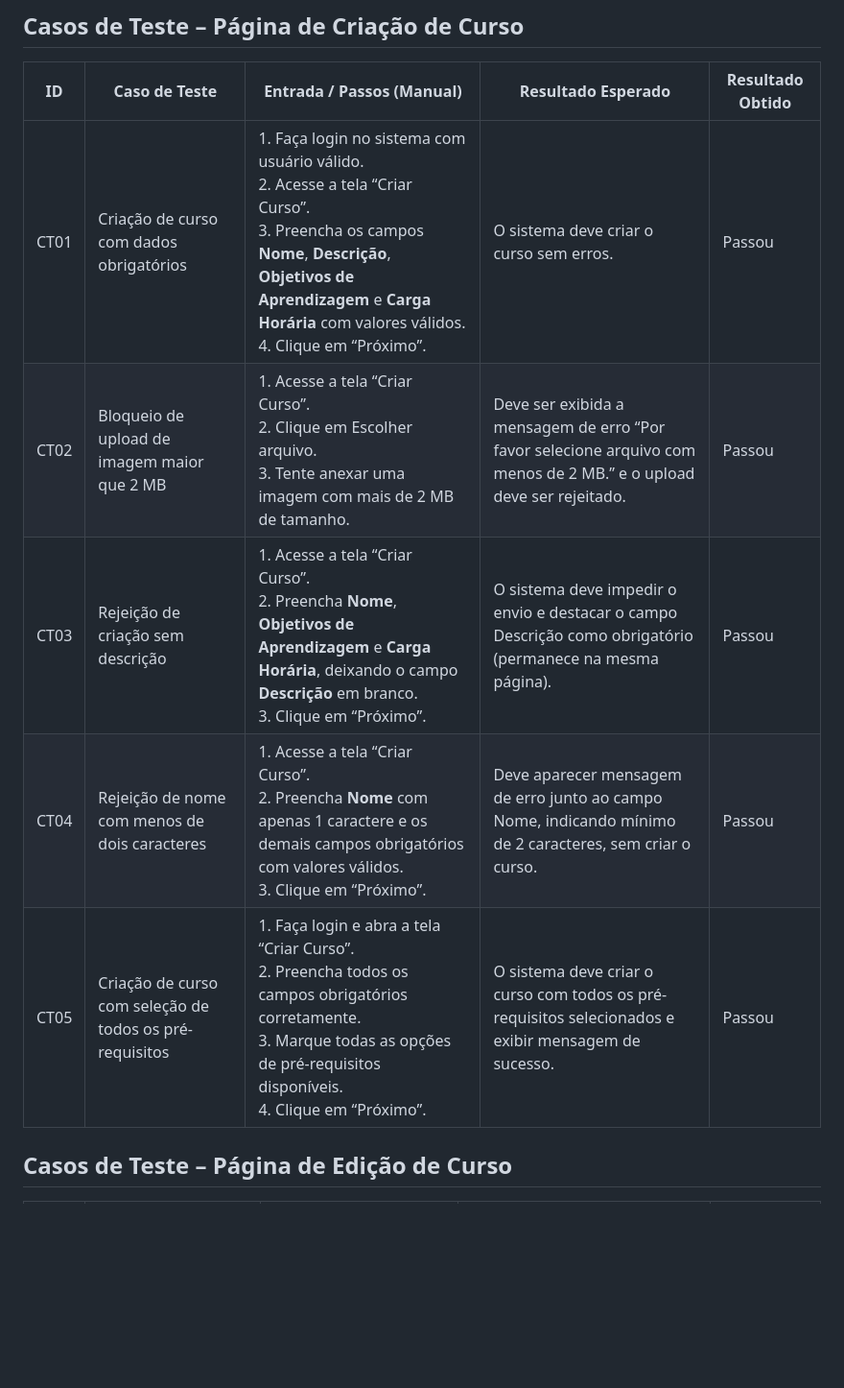
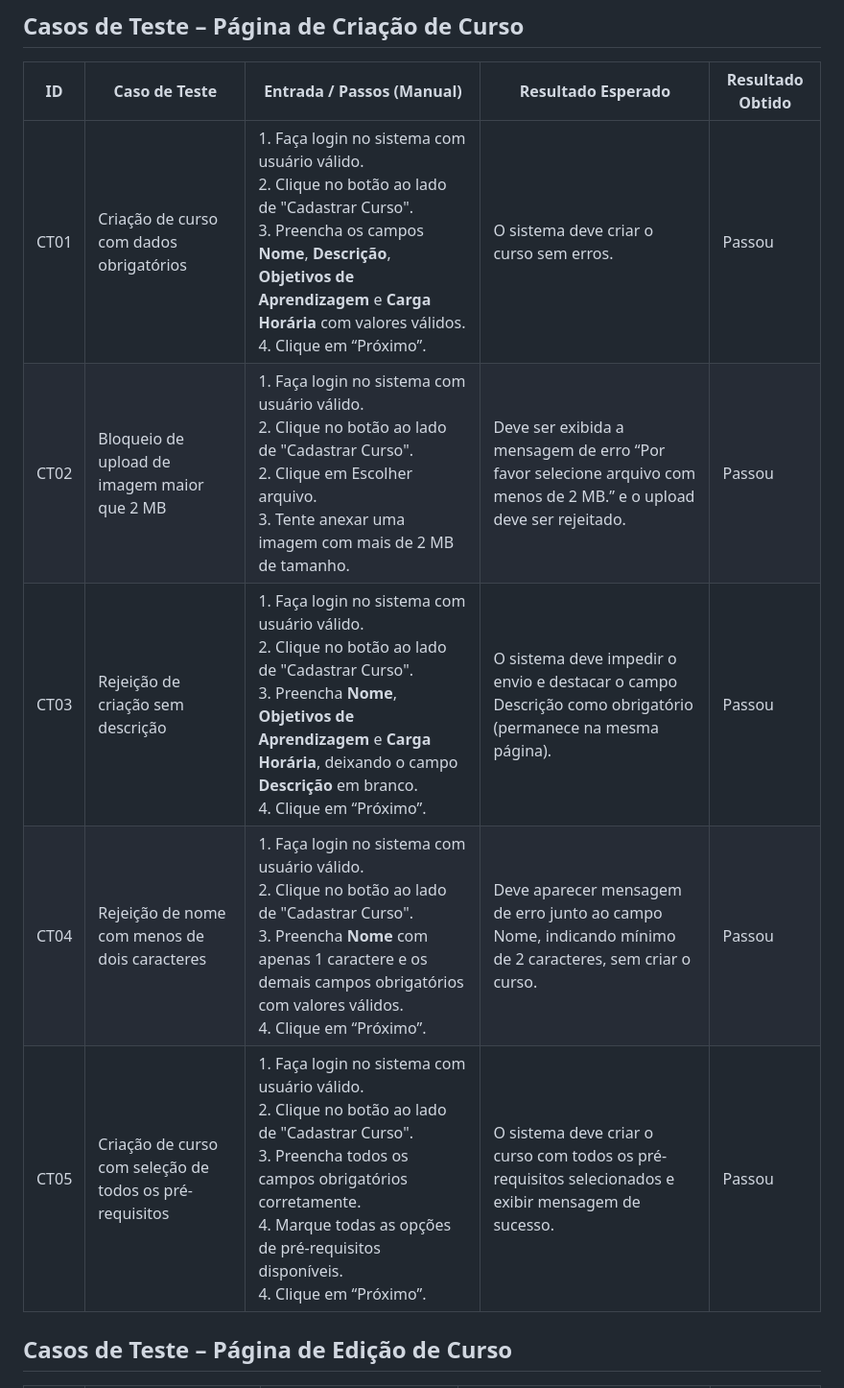
Before and after one commit to julianoquites/Analista-de-Teste-de-Software-I, a Markdown page: README.md, the part around the change. Shown at 96% size. Drawn GitHub-style; blank space fills up the shorter version.

```diff
--- a/README.md
+++ b/README.md
@@ -5,11 +5,11 @@
 
 | ID   | Caso de Teste                                           | Entrada / Passos (Manual)                                                                                                                                                                                                                                                                               | Resultado Esperado                                                                                                  | Resultado Obtido |
 | ---- | ------------------------------------------------------- | ------------------------------------------------------------------------------------------------------------------------------------------------------------------------------------------------------------------------------------------------------------------------------------------------------- | ------------------------------------------------------------------------------------------------------------------- | ---------------- |
-| CT01 | Criação de curso com dados obrigatórios                 | 1. Faça login no sistema com usuário válido.<br>2. Acesse a tela “Criar Curso”.<br>3. Preencha os campos **Nome**, **Descrição**, **Objetivos de Aprendizagem** e **Carga Horária** com valores válidos.<br>4. Clique em “Próximo”. | O sistema deve criar o curso sem erros.                      | Passou           |
-| CT02 | Bloqueio de upload de imagem maior que 2 MB             | 1. Acesse a tela “Criar Curso”.<br>2. Clique em Escolher arquivo.<br>3. Tente anexar uma imagem com mais de 2 MB de tamanho.                                                                                                                    | Deve ser exibida a mensagem de erro “Por favor selecione arquivo com menos de 2 MB.” e o upload deve ser rejeitado. | Passou           |
-| CT03 | Rejeição de criação sem descrição                       | 1. Acesse a tela “Criar Curso”.<br>2. Preencha **Nome**, **Objetivos de Aprendizagem** e **Carga Horária**, deixando o campo **Descrição** em branco.<br>3. Clique em “Próximo”.                                                                                                                         | O sistema deve impedir o envio e destacar o campo Descrição como obrigatório (permanece na mesma página).           | Passou           |
-| CT04 | Rejeição de nome com menos de dois caracteres           | 1. Acesse a tela “Criar Curso”.<br>2. Preencha **Nome** com apenas 1 caractere e os demais campos obrigatórios com valores válidos.<br>3. Clique em “Próximo”.                                                                                                                                           | Deve aparecer mensagem de erro junto ao campo Nome, indicando mínimo de 2 caracteres, sem criar o curso.            | Passou           |
-| CT05 | Criação de curso com seleção de todos os pré-requisitos | 1. Faça login e abra a tela “Criar Curso”.<br>2. Preencha todos os campos obrigatórios corretamente.<br>3. Marque todas as opções de pré-requisitos disponíveis.<br>4. Clique em “Próximo”.                                                                                                              | O sistema deve criar o curso com todos os pré-requisitos selecionados e exibir mensagem de sucesso.                 | Passou           |
+| CT01 | Criação de curso com dados obrigatórios                 | 1. Faça login no sistema com usuário válido.<br>2. Clique no botão ao lado de "Cadastrar Curso".<br>3. Preencha os campos **Nome**, **Descrição**, **Objetivos de Aprendizagem** e **Carga Horária** com valores válidos.<br>4. Clique em “Próximo”. | O sistema deve criar o curso sem erros.                      | Passou           |
+| CT02 | Bloqueio de upload de imagem maior que 2 MB             |  1. Faça login no sistema com usuário válido.<br>2. Clique no botão ao lado de "Cadastrar Curso".<br>2. Clique em Escolher arquivo.<br>3. Tente anexar uma imagem com mais de 2 MB de tamanho.                                                                                                                    | Deve ser exibida a mensagem de erro “Por favor selecione arquivo com menos de 2 MB.” e o upload deve ser rejeitado. | Passou           |
+| CT03 | Rejeição de criação sem descrição                       |  1. Faça login no sistema com usuário válido.<br>2. Clique no botão ao lado de "Cadastrar Curso".<br>3. Preencha **Nome**, **Objetivos de Aprendizagem** e **Carga Horária**, deixando o campo **Descrição** em branco.<br>4. Clique em “Próximo”.                                                                                                                         | O sistema deve impedir o envio e destacar o campo Descrição como obrigatório (permanece na mesma página).           | Passou           |
+| CT04 | Rejeição de nome com menos de dois caracteres           |  1. Faça login no sistema com usuário válido.<br>2. Clique no botão ao lado de "Cadastrar Curso".<br>3. Preencha **Nome** com apenas 1 caractere e os demais campos obrigatórios com valores válidos.<br>4. Clique em “Próximo”.                                                                                                                                           | Deve aparecer mensagem de erro junto ao campo Nome, indicando mínimo de 2 caracteres, sem criar o curso.            | Passou           |
+| CT05 | Criação de curso com seleção de todos os pré-requisitos |  1. Faça login no sistema com usuário válido.<br>2. Clique no botão ao lado de "Cadastrar Curso".<br>3. Preencha todos os campos obrigatórios corretamente.<br>4. Marque todas as opções de pré-requisitos disponíveis.<br>4. Clique em “Próximo”.                                                                                                              | O sistema deve criar o curso com todos os pré-requisitos selecionados e exibir mensagem de sucesso.                 | Passou           |
 
 
 
```
